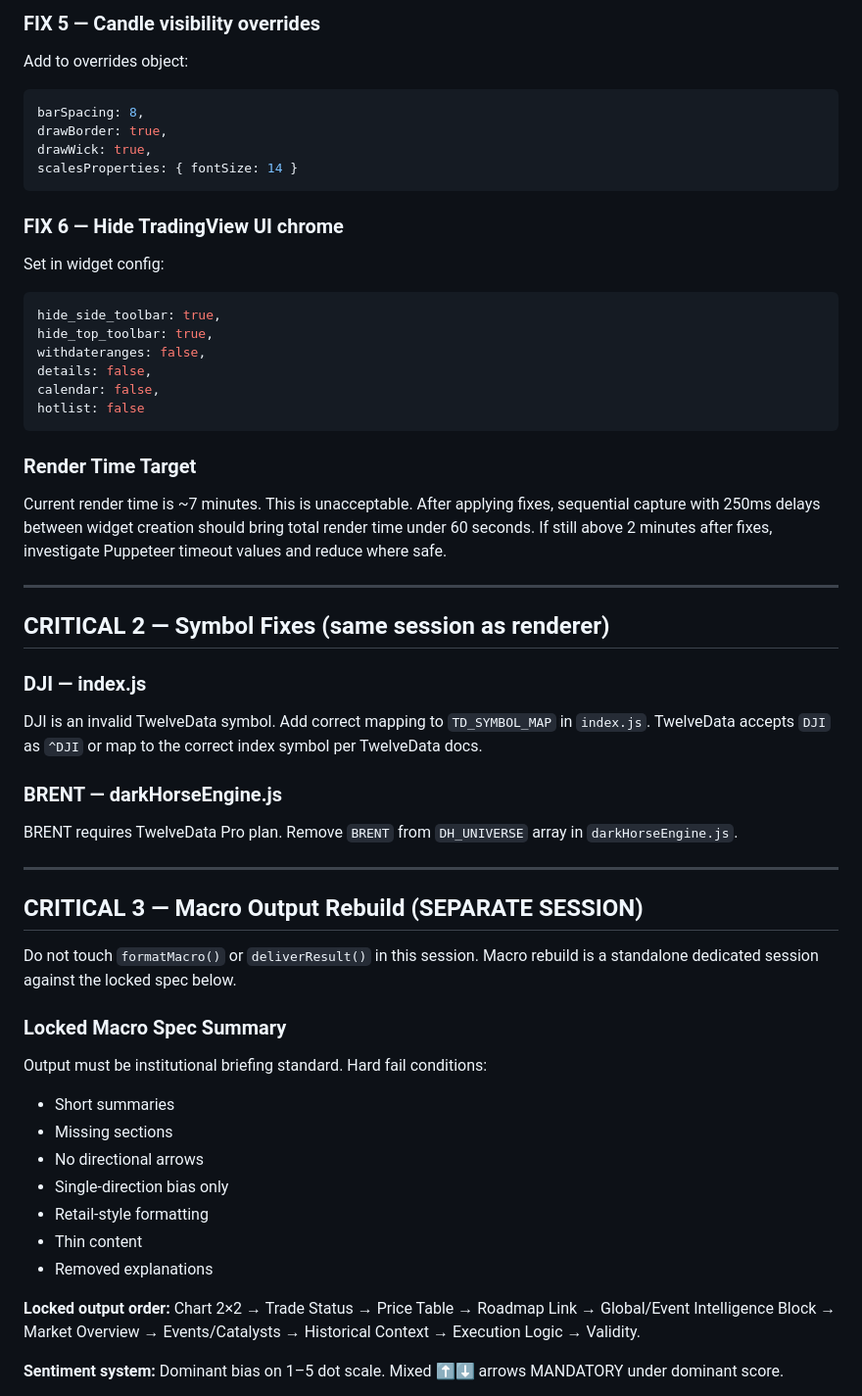
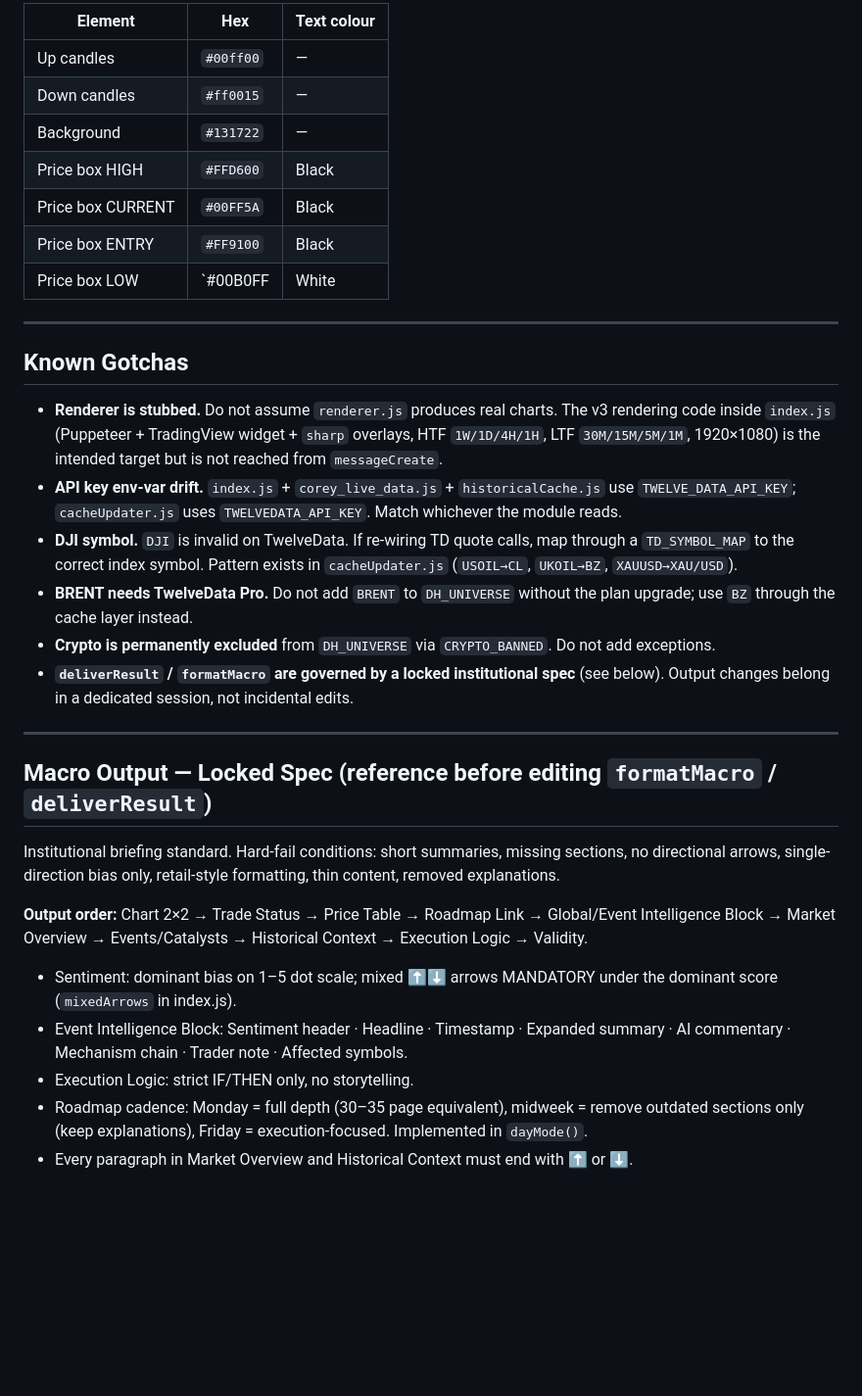
Before and after one commit to herbertnathan28-123/ATLAS_DISCORD_PATHWAY, a Markdown page: CLAUDE.md, the part around one of its changes. Shown at 98% size. Drawn GitHub-style; blank space fills up the shorter version.

````diff
--- a/CLAUDE.md
+++ b/CLAUDE.md
@@ -82,53 +94,34 @@ document.querySelectorAll('.tv-lightweight-charts canvas')
-### FIX 5 — Candle visibility overrides
-Add to overrides object:
-```javascript
-barSpacing: 8,
-drawBorder: true,
-drawWick: true,
-scalesProperties: { fontSize: 14 }
-```
-
-### FIX 6 — Hide TradingView UI chrome
-Set in widget config:
-```javascript
-hide_side_toolbar: true,
-hide_top_toolbar: true,
-withdateranges: false,
-details: false,
-calendar: false,
-hotlist: false
-```
-
-### Render Time Target
-Current render time is ~7 minutes. This is unacceptable. After applying fixes, sequential capture with 250ms delays between widget creation should bring total render time under 60 seconds. If still above 2 minutes after fixes, investigate Puppeteer timeout values and reduce where safe.
+| Element | Hex | Text colour |
+|---|---|---|
+| Up candles | `#00ff00` | — |
+| Down candles | `#ff0015` | — |
+| Background | `#131722` | — |
+| Price box HIGH | `#FFD600` | Black |
+| Price box CURRENT | `#00FF5A` | Black |
+| Price box ENTRY | `#FF9100` | Black |
+| Price box LOW | `#00B0FF | White |
 
 ---
 
-## CRITICAL 2 — Symbol Fixes (same session as renderer)
-
-### DJI — index.js
-DJI is an invalid TwelveData symbol. Add correct mapping to `TD_SYMBOL_MAP` in `index.js`.
-TwelveData accepts `DJI` as `^DJI` or map to the correct index symbol per TwelveData docs.
-
-### BRENT — darkHorseEngine.js
-BRENT requires TwelveData Pro plan. Remove `BRENT` from `DH_UNIVERSE` array in `darkHorseEngine.js`.
+## Known Gotchas
+- **Renderer is stubbed.** Do not assume `renderer.js` produces real charts. The v3 rendering code inside `index.js` (Puppeteer + TradingView widget + `sharp` overlays, HTF `1W/1D/4H/1H`, LTF `30M/15M/5M/1M`, 1920×1080) is the intended target but is not reached from `messageCreate`.
+- **API key env-var drift.** `index.js` + `corey_live_data.js` + `historicalCache.js` use `TWELVE_DATA_API_KEY`; `cacheUpdater.js` uses `TWELVEDATA_API_KEY`. Match whichever the module reads.
+- **DJI symbol.** `DJI` is invalid on TwelveData. If re-wiring TD quote calls, map through a `TD_SYMBOL_MAP` to the correct index symbol. Pattern exists in `cacheUpdater.js` (`USOIL→CL`, `UKOIL→BZ`, `XAUUSD→XAU/USD`).
+- **BRENT needs TwelveData Pro.** Do not add `BRENT` to `DH_UNIVERSE` without the plan upgrade; use `BZ` through the cache layer instead.
+- **Crypto is permanently excluded** from `DH_UNIVERSE` via `CRYPTO_BANNED`. Do not add exceptions.
+- **`deliverResult` / `formatMacro` are governed by a locked institutional spec** (see below). Output changes belong in a dedicated session, not incidental edits.
 
 ---
 
-## CRITICAL 3 — Macro Output Rebuild (SEPARATE SESSION)
-Do not touch `formatMacro()` or `deliverResult()` in this session. Macro rebuild is a standalone dedicated session against the locked spec below.
+## Macro Output — Locked Spec (reference before editing `formatMacro` / `deliverResult`)
 
-### Locked Macro Spec Summary
-Output must be institutional briefing standard. Hard fail conditions:
-- Short summaries
-- Missing sections
-- No directional arrows
-- Single-direction bias only
-- Retail-style formatting
-- Thin content
-- Removed explanations
+Institutional briefing standard. Hard-fail conditions: short summaries, missing sections, no directional arrows, single-direction bias only, retail-style formatting, thin content, removed explanations.
 
-**Locked output order:** Chart 2×2 → Trade Status → Price Table → Roadmap Link → Global/Event Intelligence Block → Market Overview → Events/Catalysts → Historical Context → Execution Logic → Validity.
+**Output order:** Chart 2×2 → Trade Status → Price Table → Roadmap Link → Global/Event Intelligence Block → Market Overview → Events/Catalysts → Historical Context → Execution Logic → Validity.
 
-**Sentiment system:** Dominant bias on 1–5 dot scale. Mixed ⬆️⬇️ arrows MANDATORY under dominant score.
+- Sentiment: dominant bias on 1–5 dot scale; mixed ⬆️⬇️ arrows MANDATORY under the dominant score (`mixedArrows` in index.js).
+- Event Intelligence Block: Sentiment header · Headline · Timestamp · Expanded summary · AI commentary · Mechanism chain · Trader note · Affected symbols.
+- Execution Logic: strict IF/THEN only, no storytelling.
+- Roadmap cadence: Monday = full depth (30–35 page equivalent), midweek = remove outdated sections only (keep explanations), Friday = execution-focused. Implemented in `dayMode()`.
+- Every paragraph in Market Overview and Historical Context must end with ⬆️ or ⬇️.
 
````
Also changed, not shown: other parts of CLAUDE.md (+74 -91 lines).
